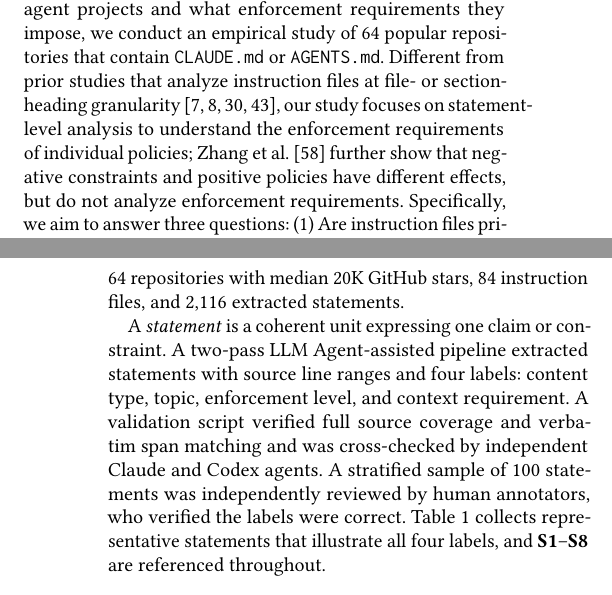
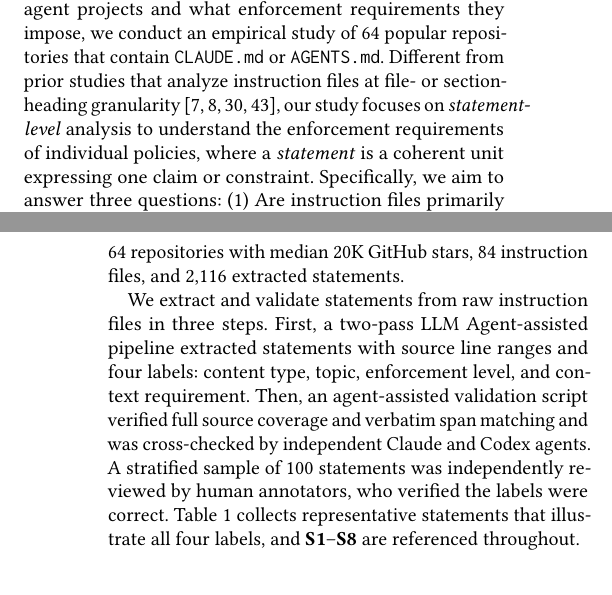
Before and after one commit to yunwei37/actplane-atc, a LaTeX paper (main.tex, which reads sections/02-motivation.tex): two parts of the columns of pages 2 and 3 of 16, joined at a grey line, cut so that both start at the same text. Compiled offline with pdfLaTeX.

Commit message:
Updates from Overleaf

```diff
--- a/sections/02-motivation.tex
+++ b/sections/02-motivation.tex
@@ -24,7 +24,8 @@ A \emph{policy} specifies what the agent should do (\emph{instructions}) or shou
 
 To characterize how policies are specified in production agent projects and what enforcement requirements they impose, we conduct an empirical study of 64~popular repositories that contain \texttt{CLAUDE.md} or \texttt{AGENTS.md}.
 % 为了表征策略在生产智能体项目中如何被指定以及它们施加的执行要求，我们对 64 个包含 \texttt{CLAUDE.md} 或 \texttt{AGENTS.md} 的热门仓库进行了实证研究。
-Different from prior studies that analyze instruction files at file- or section-heading granularity~\cite{chatlatanagulchai2025manifests,chatlatanagulchai2025agentreadmes,santos2025claudeconfig,lulla2026agentsmd}, our study focuses on statement-level analysis to understand the enforcement requirements of individual policies; Zhang et al.~\cite{zhang2026guardrails} further show that negative constraints and positive policies have different effects, but do not analyze enforcement requirements.
+Different from prior studies that analyze instruction files at file- or section-heading granularity~\cite{chatlatanagulchai2025manifests,chatlatanagulchai2025agentreadmes,santos2025claudeconfig,lulla2026agentsmd}, our study focuses on \emph{statement-level} analysis to understand the enforcement requirements of individual policies, where a \emph{statement} is a coherent unit expressing one claim or constraint.
+% Zhang et al.~\cite{zhang2026guardrails} further show that negative constraints and positive policies have different effects, but do not analyze enforcement requirements.
 % 与在文件或章节标题粒度分析指令文件的先前研究~\cite{chatlatanagulchai2025manifests,chatlatanagulchai2025agentreadmes,santos2025claudeconfig,lulla2026agentsmd}不同，我们的研究专注于语句级分析，以理解单个策略的执行要求；Zhang 等人~\cite{zhang2026guardrails}进一步表明否定约束和肯定策略具有不同的效果，但未分析执行要求。
 Specifically, we aim to answer three questions: (1)~Are instruction files primarily behavioral policies or descriptive context? (2)~Which policies require OS-level enforcement, and what kinds of OS-level checks do they need? (3)~What context is needed to instantiate these policies into concrete, enforceable rules?
 % 具体来说，我们旨在回答三个问题：(1) 指令文件主要是行为策略还是描述性上下文？(2) 哪些策略需要操作系统级执行，需要什么类型的操作系统级检查？(3) 将这些策略实例化为具体可执行规则需要什么上下文？
@@ -34,11 +35,11 @@ We collected public GitHub repositories containing \texttt{CLAUDE.md} or \texttt
 The snapshot, taken 2026-05-23 UTC, contains 64~repositories with median 20K GitHub stars, 84 instruction files, and 2{,}116~extracted statements.
 % 快照（2026-05-23 UTC）包含 64 个仓库，中位数 20K GitHub 星，84 个指令文件和 2,116 条提取的语句。
 
-A \emph{statement} is a coherent unit expressing one claim or constraint.
+
 % 一条 \emph{语句}是表达一个主张或约束的连贯单元。
-A two-pass LLM Agent-assisted pipeline extracted statements with source line ranges and four labels: content type, topic, enforcement level, and context requirement.
+We extract and validate statements from raw instruction files in three steps. First, a two-pass LLM Agent-assisted pipeline extracted statements with source line ranges and four labels: content type, topic, enforcement level, and context requirement.
 % 一个两遍 LLM 智能体辅助流水线提取了带有源行范围和四个标签的语句：内容类型、主题、执行级别和上下文要求。
-A validation script verified full source coverage and verbatim span matching and was cross-checked by independent Claude and Codex agents.
+Then, an agent-assisted validation script verified full source coverage and verbatim span matching and was cross-checked by independent Claude and Codex agents.
 % 一个验证脚本验证了完整的源覆盖和逐字跨度匹配，并经独立的 Claude 和 Codex 智能体交叉检查。
 A stratified sample of 100~statements was independently reviewed by human annotators, who verified the labels were correct.
 % 100 条语句的分层样本由人工标注者独立审查，他们验证标签正确。
```
